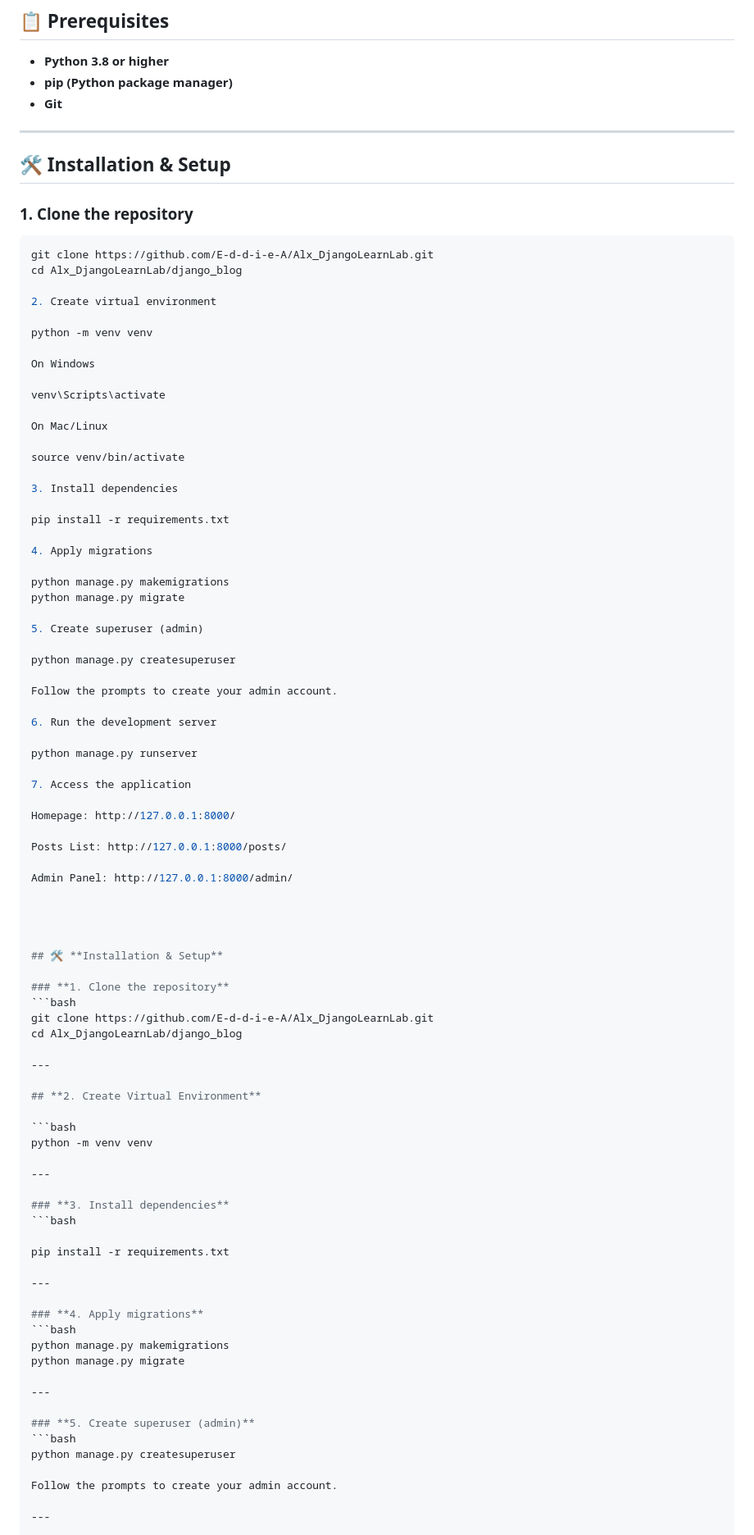
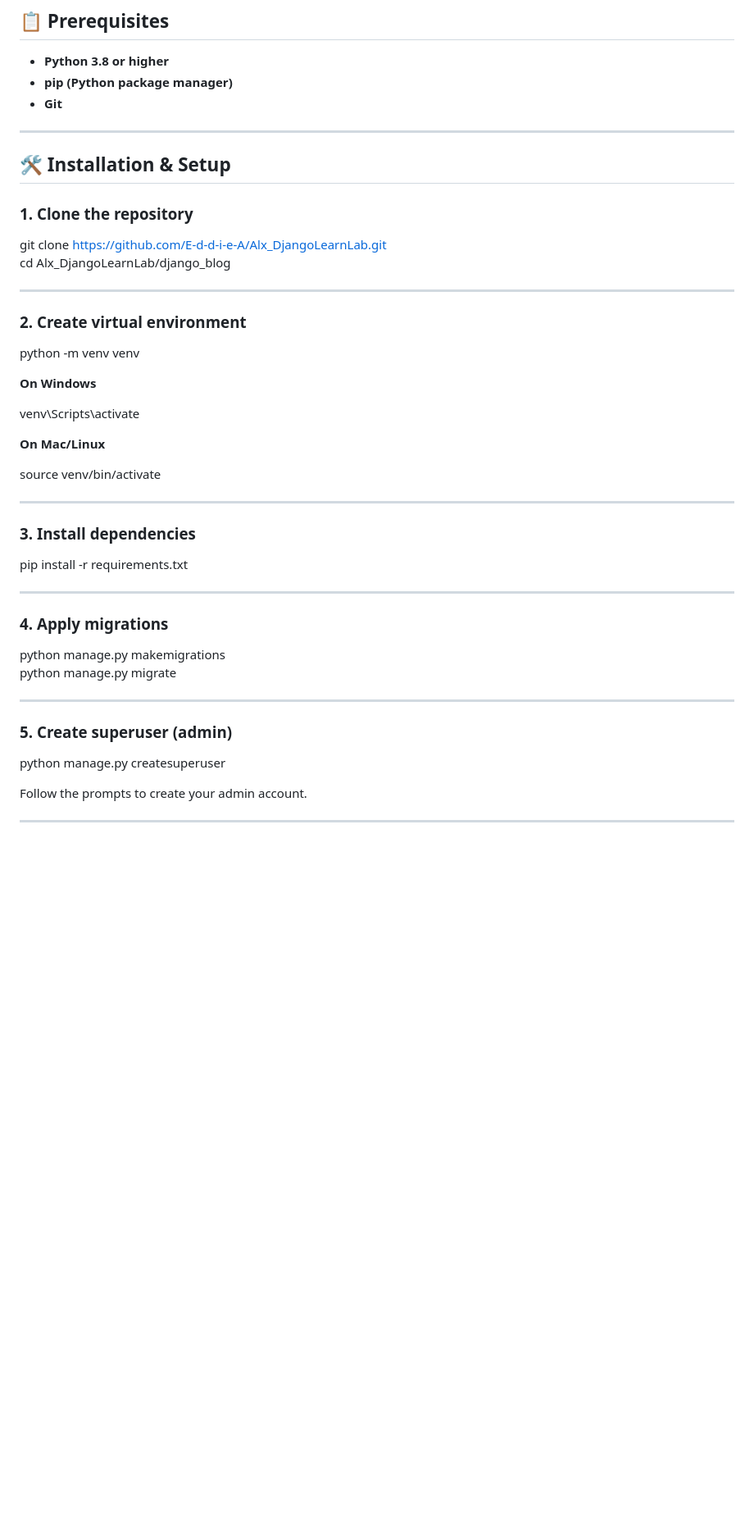
Before and after one commit to E-d-d-i-e-A/alx-django-blog-capstone, a Markdown page: README.md, the part around one of its changes. Shown at 82% size. GitHub-like rendering; blank space fills up the shorter version.

````diff
--- a/README.md
+++ b/README.md
@@ -48,90 +48,44 @@ A full-featured blogging platform built with Django and Django REST Framework, f
 
 ---
 
-
-
-
-## 🛠️ **Installation & Setup**
+## 🛠️ Installation & Setup
 
 ### **1. Clone the repository**
-```bash
-git clone https://github.com/E-d-d-i-e-A/Alx_DjangoLearnLab.git
-cd Alx_DjangoLearnLab/django_blog
 
-2. Create virtual environment
-
-python -m venv venv
-
-On Windows
-
-venv\Scripts\activate
-
-On Mac/Linux
-
-source venv/bin/activate
-
-3. Install dependencies
-
-pip install -r requirements.txt
-
-4. Apply migrations
-
-python manage.py makemigrations
-python manage.py migrate
-
-5. Create superuser (admin)
-
-python manage.py createsuperuser
-
-Follow the prompts to create your admin account.
-
-6. Run the development server
-
-python manage.py runserver
-
-7. Access the application
-
-Homepage: http://127.0.0.1:8000/
-
-Posts List: http://127.0.0.1:8000/posts/
-
-Admin Panel: http://127.0.0.1:8000/admin/
-
-
-
-
-## 🛠️ **Installation & Setup**
-
-### **1. Clone the repository**
-```bash
 git clone https://github.com/E-d-d-i-e-A/Alx_DjangoLearnLab.git
 cd Alx_DjangoLearnLab/django_blog
 
 ---
 
-## **2. Create Virtual Environment**
+### **2. Create virtual environment**
 
-```bash
 python -m venv venv
+
+**On Windows**
+
+venv\Scripts\activate
+
+**On Mac/Linux**
+
+source venv/bin/activate
 
 ---
 
 ### **3. Install dependencies**
-```bash
 
 pip install -r requirements.txt
 
 ---
 
 ### **4. Apply migrations**
-```bash
+
 python manage.py makemigrations
 python manage.py migrate
 
 ---
 
 ### **5. Create superuser (admin)**
-```bash
+
 python manage.py createsuperuser
 
 Follow the prompts to create your admin account.
````
Also changed, not shown: other parts of README.md (+3 -6 lines).
